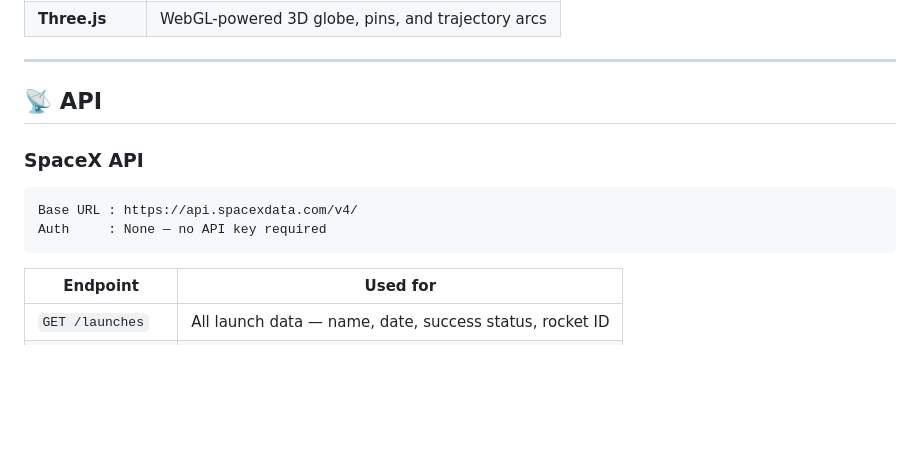
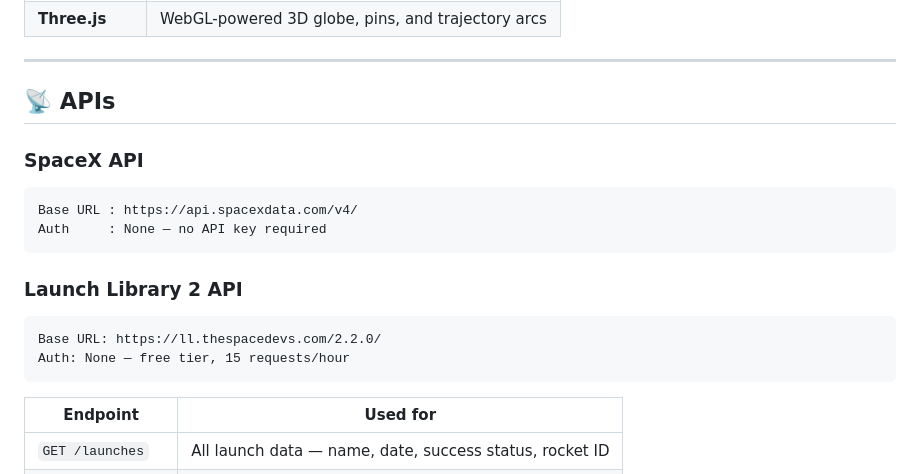
Before and after one commit to aviiixbuilds/Orion-Arc, a Markdown page: README.md, the part around the change. Rendered like a GitHub page; blank space fills up the shorter version.

Commit message:
Update README with Launch Library 2 API details
Added Launch Library 2 API information to the README.

````diff
--- a/README.md
+++ b/README.md
@@ -84,12 +84,18 @@ Longer term, Orion Arc is the kind of tool that could sit in a real ops room. Th
 
 ---
 
-## 📡 API
+## 📡 APIs
 
 ### SpaceX API
 ```
 Base URL : https://api.spacexdata.com/v4/
 Auth     : None — no API key required
+```
+
+### Launch Library 2 API
+```
+Base URL: https://ll.thespacedevs.com/2.2.0/
+Auth: None — free tier, 15 requests/hour
 ```
 
 | Endpoint | Used for |
````
